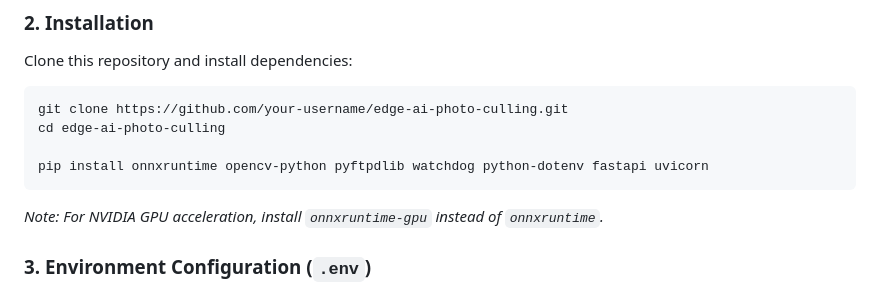
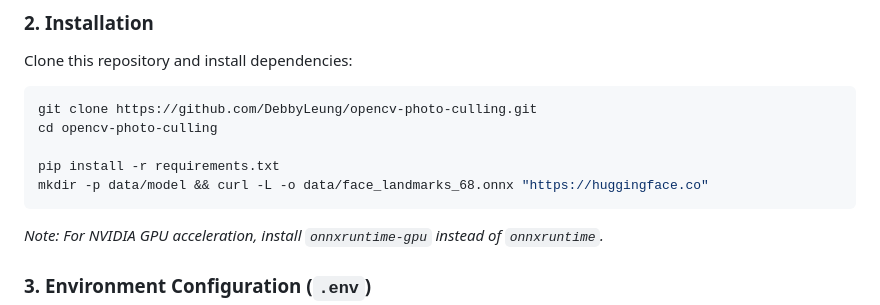
Before and after one commit to DebbyLeung/opencv-photo-culling, a Markdown page: README.md, the part around the change. Drawn GitHub-style.

Commit message:
docs: readme

````diff
--- a/README.md
+++ b/README.md
@@ -89,10 +89,11 @@ This system receives auto-pushed 2MP JPEG previews over Wi-Fi (FTP) directly fro
 Clone this repository and install dependencies:
 
 ```bash
-git clone https://github.com/your-username/edge-ai-photo-culling.git
-cd edge-ai-photo-culling
+git clone https://github.com/DebbyLeung/opencv-photo-culling.git
+cd opencv-photo-culling
 
-pip install onnxruntime opencv-python pyftpdlib watchdog python-dotenv fastapi uvicorn
+pip install -r requirements.txt
+mkdir -p data/model && curl -L -o data/face_landmarks_68.onnx "https://huggingface.co"
 ```
 
 *Note: For NVIDIA GPU acceleration, install `onnxruntime-gpu` instead of `onnxruntime`.*
````
